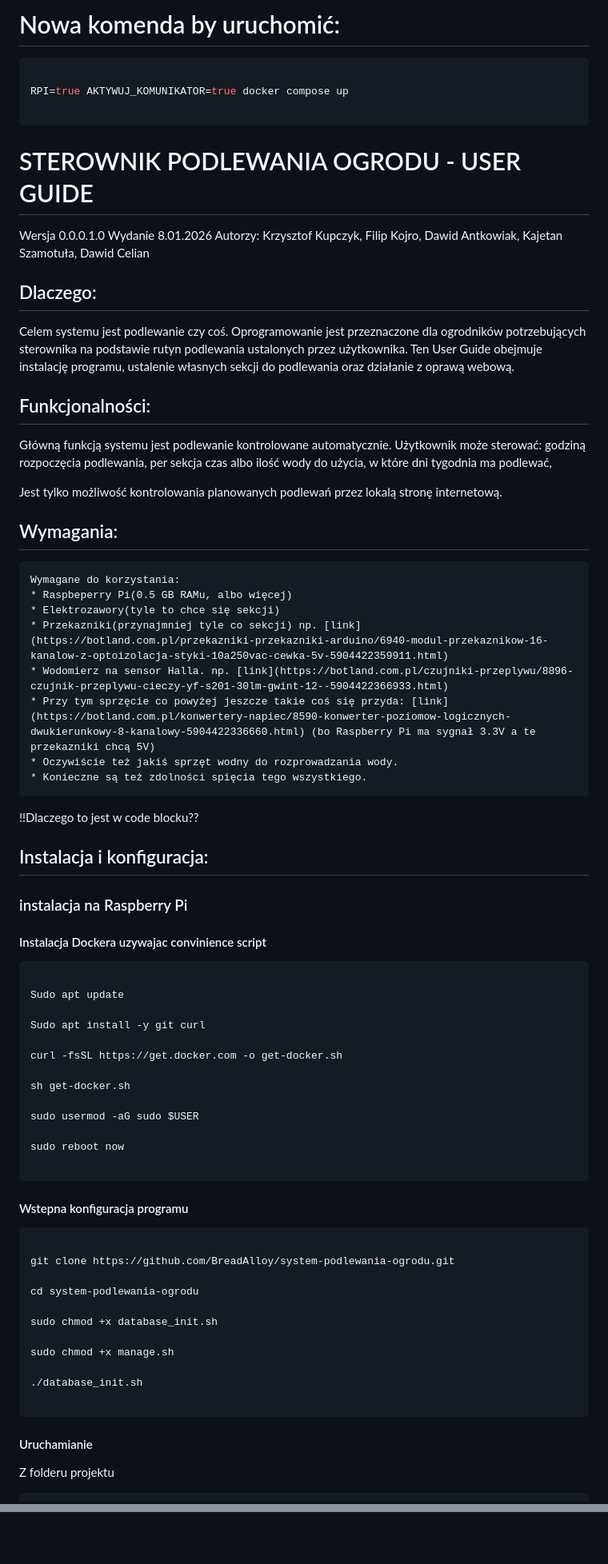
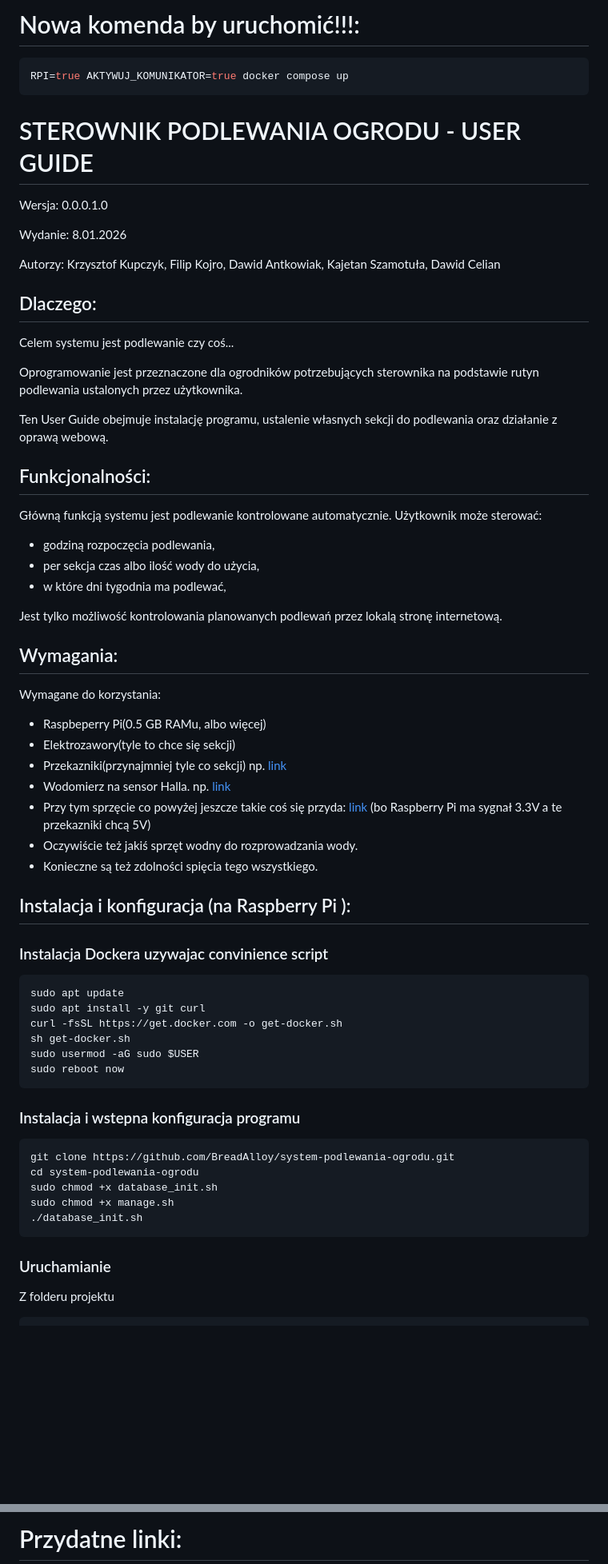
Before and after one commit to BreadAlloy/system-podlewania-ogrodu, a Markdown page: README.md, 2 parts joined by grey strips. Shown at 80% size. Rendered like a GitHub page; blank space fills up the shorter version.

Commit message:
better README formatting

````diff
--- a/README.md
+++ b/README.md
@@ -1,97 +1,68 @@
-# Nowa komenda by uruchomić:
+# Nowa komenda by uruchomić!!!:
 ```bash
-
 RPI=true AKTYWUJ_KOMUNIKATOR=true docker compose up
-
 ```
 
 # STEROWNIK PODLEWANIA OGRODU - USER GUIDE
 
-Wersja 0.0.0.1.0
-Wydanie 8.01.2026
+Wersja: 0.0.0.1.0
+
+Wydanie: 8.01.2026
+
 Autorzy: Krzysztof Kupczyk, Filip Kojro, Dawid Antkowiak, Kajetan Szamotuła, Dawid Celian
 
 ## Dlaczego:
 
-Celem systemu jest podlewanie czy coś.
+Celem systemu jest podlewanie czy coś...
+
 Oprogramowanie jest przeznaczone dla ogrodników potrzebujących sterownika na podstawie rutyn podlewania ustalonych przez użytkownika.
+
 Ten User Guide obejmuje instalację programu, ustalenie własnych sekcji do podlewania oraz działanie z oprawą webową.
 
 ## Funkcjonalności:
 Główną funkcją systemu jest podlewanie kontrolowane automatycznie. Użytkownik może sterować:
-    godziną rozpoczęcia podlewania,
-    per sekcja czas albo ilość wody do użycia,
-    w które dni tygodnia ma podlewać,
+* godziną rozpoczęcia podlewania,
+* per sekcja czas albo ilość wody do użycia,
+* w które dni tygodnia ma podlewać,
 
 Jest tylko możliwość kontrolowania planowanych podlewań przez lokalą stronę internetową.
 
 ## Wymagania:
-    Wymagane do korzystania:
-    * Raspbeperry Pi(0.5 GB RAMu, albo więcej)
-    * Elektrozawory(tyle to chce się sekcji)
-    * Przekazniki(przynajmniej tyle co sekcji) np. [link](https://botland.com.pl/przekazniki-przekazniki-arduino/6940-modul-przekaznikow-16-kanalow-z-optoizolacja-styki-10a250vac-cewka-5v-5904422359911.html)
-    * Wodomierz na sensor Halla. np. [link](https://botland.com.pl/czujniki-przeplywu/8896-czujnik-przeplywu-cieczy-yf-s201-30lm-gwint-12--5904422366933.html)
-    * Przy tym sprzęcie co powyżej jeszcze takie coś się przyda: [link](https://botland.com.pl/konwertery-napiec/8590-konwerter-poziomow-logicznych-dwukierunkowy-8-kanalowy-5904422336660.html) (bo Raspberry Pi ma sygnał 3.3V a te przekazniki chcą 5V)
-    * Oczywiście też jakiś sprzęt wodny do rozprowadzania wody.
-    * Konieczne są też zdolności spięcia tego wszystkiego.
- !!Dlaczego to jest w code blocku??
 
-## Instalacja i konfiguracja:
+Wymagane do korzystania:
+* Raspbeperry Pi(0.5 GB RAMu, albo więcej)
+* Elektrozawory(tyle to chce się sekcji)
+* Przekazniki(przynajmniej tyle co sekcji) np. [link](https://botland.com.pl/przekazniki-przekazniki-arduino/6940-modul-przekaznikow-16-kanalow-z-optoizolacja-styki-10a250vac-cewka-5v-5904422359911.html)
+* Wodomierz na sensor Halla. np. [link](https://botland.com.pl/czujniki-przeplywu/8896-czujnik-przeplywu-cieczy-yf-s201-30lm-gwint-12--5904422366933.html)
+* Przy tym sprzęcie co powyżej jeszcze takie coś się przyda: [link](https://botland.com.pl/konwertery-napiec/8590-konwerter-poziomow-logicznych-dwukierunkowy-8-kanalowy-5904422336660.html) (bo Raspberry Pi ma sygnał 3.3V a te przekazniki chcą 5V)
+* Oczywiście też jakiś sprzęt wodny do rozprowadzania wody.
+* Konieczne są też zdolności spięcia tego wszystkiego.
 
+## Instalacja i konfiguracja (na Raspberry Pi ):
 
-
-### instalacja na Raspberry Pi
-
-
-
-#### Instalacja Dockera uzywajac convinience script
-
-
+### Instalacja Dockera uzywajac convinience script
 
 ```bash
-
-Sudo apt update
-
-Sudo apt install -y git curl
-
+sudo apt update
+sudo apt install -y git curl
 curl -fsSL https://get.docker.com -o get-docker.sh
-
 sh get-docker.sh
-
 sudo usermod -aG sudo $USER
-
 sudo reboot now
-
 ```
 
-
-
-#### Wstepna konfiguracja programu
-
-
+### Instalacja i wstepna konfiguracja programu
 
 ```bash
-
 git clone https://github.com/BreadAlloy/system-podlewania-ogrodu.git
-
 cd system-podlewania-ogrodu
-
 sudo chmod +x database_init.sh
-
 sudo chmod +x manage.sh
-
 ./database_init.sh
-
 ```
 
-
-
-#### Uruchamianie
-
-
+### Uruchamianie
 
 Z folderu projektu
 
-
-
 ```bash
@@ -151,2 +104,3 @@ Do spróbowania:
 
+# Przydatne linki:
 
````
Also changed, not shown: other parts of README.md (+15 -33 lines).
